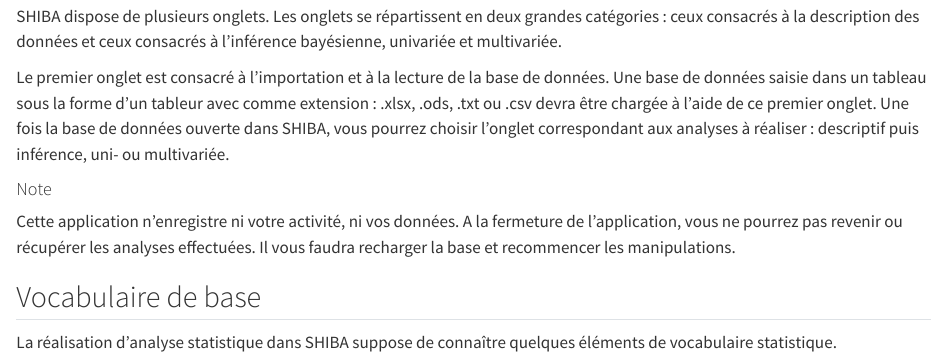
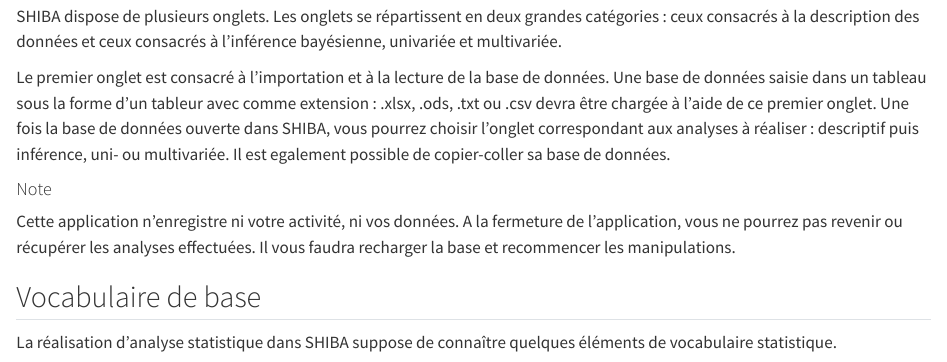
Before and after one commit to GMRC-HUS/shinyBayes, a Quarto document (00_intro.qmd): the page in a window 1100 px wide, from 420 px down. Rendered offline with R 4.5, knitr and Pandoc in place of Quarto, with nearby package versions.

Commit message:
rajout copier/coller

```diff
--- a/00_intro.qmd
+++ b/00_intro.qmd
@@ -17,7 +17,7 @@
 
 SHIBA dispose de plusieurs onglets. Les onglets se répartissent en deux grandes catégories : ceux consacrés à la description des données et ceux consacrés à l'inférence bayésienne, univariée et multivariée.
 
-Le premier onglet est consacré à l'importation et à la lecture de la base de données. Une base de données saisie dans un tableau sous la forme d'un tableur avec comme extension : .xlsx, .ods, .txt ou .csv devra être chargée à l'aide de ce premier onglet. Une fois la base de données ouverte dans SHIBA, vous pourrez choisir l'onglet correspondant aux analyses à réaliser : descriptif puis inférence, uni- ou multivariée.
+Le premier onglet est consacré à l'importation et à la lecture de la base de données. Une base de données saisie dans un tableau sous la forme d'un tableur avec comme extension : .xlsx, .ods, .txt ou .csv devra être chargée à l'aide de ce premier onglet. Une fois la base de données ouverte dans SHIBA, vous pourrez choisir l'onglet correspondant aux analyses à réaliser : descriptif puis inférence, uni- ou multivariée. Il est egalement possible de copier-coller sa base de données.
 
 
 
```
